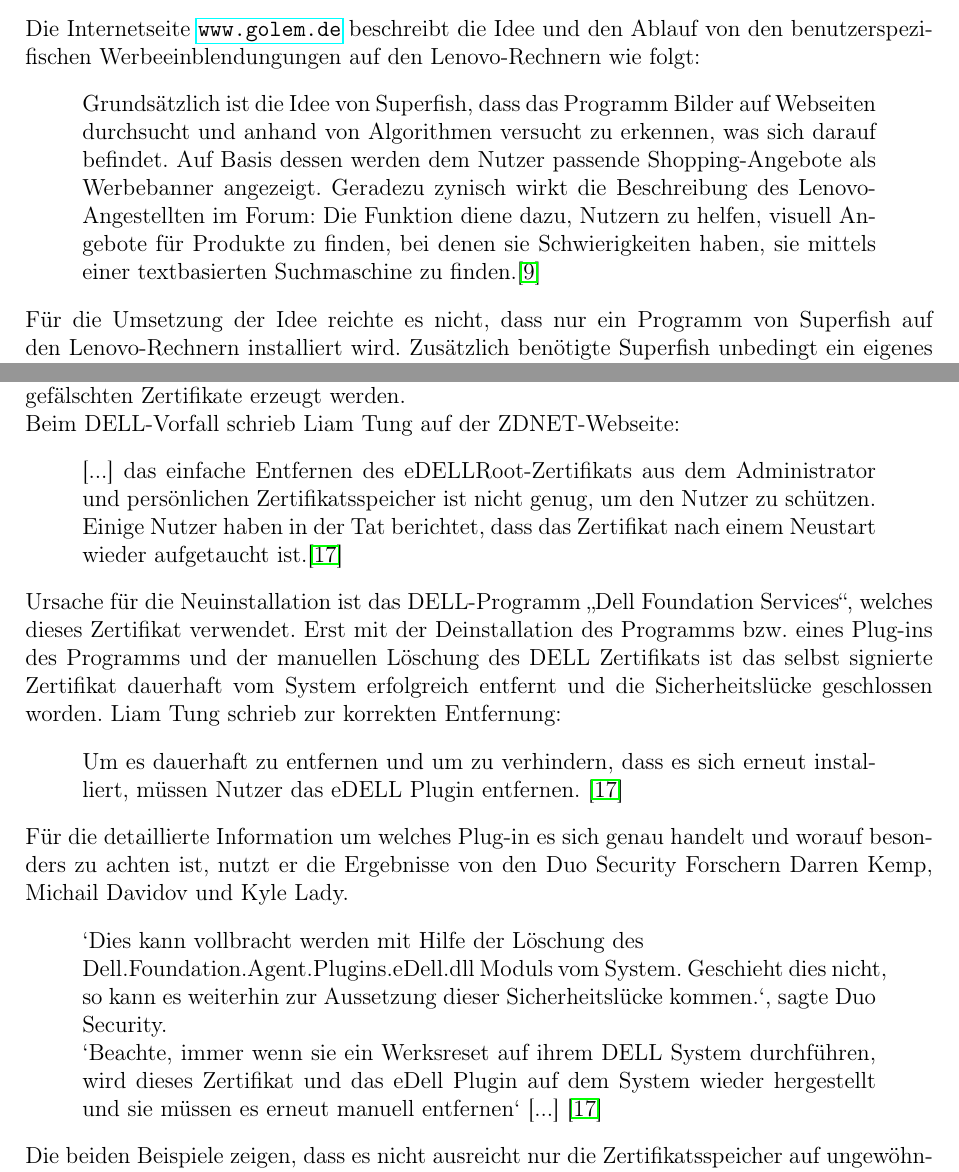
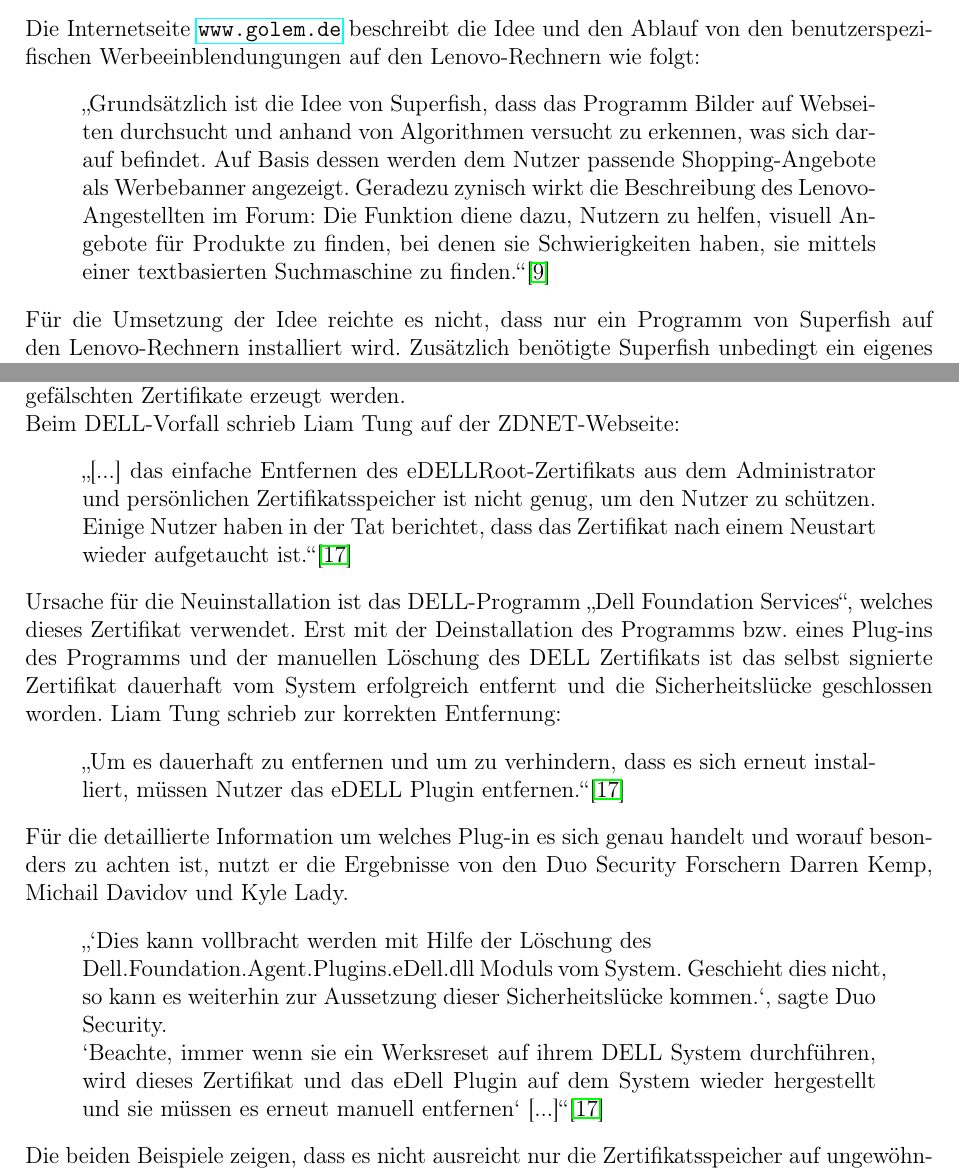
Before and after one commit to mieztatz/Betrieblicher-Datenschutz, a LaTeX document (Vorlage Praktikum/Vorlage_Praktikum.tex, which reads Vorlage Praktikum/kapitel/3_sicherheitsluecke.tex, Vorlage Praktikum/kapitel/4_schutz.tex): two parts of pages 7 and 12 of 17, joined at a grey line, cut so that both start at the same text. Compiled offline with pdfLaTeX.

Commit message:
Verbesserungen

```diff
--- a/Vorlage Praktikum/kapitel/3_sicherheitsluecke.tex
+++ b/Vorlage Praktikum/kapitel/3_sicherheitsluecke.tex
@@ -10,7 +10,7 @@
 \subsubsection{Der Angriff und die benötigten Mittel}
 Die Internetseite \url{www.golem.de} beschreibt die Idee und den Ablauf von den benutzerspezifischen Werbeeinblendungungen auf den Lenovo-Rechnern wie folgt:
 \begin{quote}
-	Grundsätzlich ist die Idee von Superfish, dass das Programm Bilder auf Webseiten durchsucht und anhand von Algorithmen versucht zu erkennen, was sich darauf befindet. Auf Basis dessen werden dem Nutzer passende Shopping-Angebote als Werbebanner angezeigt. Geradezu zynisch wirkt die Beschreibung des Lenovo-Angestellten im Forum: Die Funktion diene dazu, Nutzern zu helfen, visuell Angebote für Produkte zu finden, bei denen sie Schwierigkeiten haben, sie mittels einer textbasierten Suchmaschine zu finden.\cite{superfish}
+	\glqq Grundsätzlich ist die Idee von Superfish, dass das Programm Bilder auf Webseiten durchsucht und anhand von Algorithmen versucht zu erkennen, was sich darauf befindet. Auf Basis dessen werden dem Nutzer passende Shopping-Angebote als Werbebanner angezeigt. Geradezu zynisch wirkt die Beschreibung des Lenovo-Angestellten im Forum: Die Funktion diene dazu, Nutzern zu helfen, visuell Angebote für Produkte zu finden, bei denen sie Schwierigkeiten haben, sie mittels einer textbasierten Suchmaschine zu finden.\grqq \cite{superfish}
 \end{quote}
 Für die Umsetzung der Idee reichte es nicht, dass nur ein Programm von Superfish auf den Lenovo-Rechnern installiert wird. Zusätzlich benötigte Superfish unbedingt ein eigenes signiertes Root-Zertifikat auf dem System. Ohne dieses Zertifikat wäre es nicht möglich gewesen, auch in verschlüsselten Internetverbindungen den Suchalgorithmus anzuwenden, um anschließend personalisierte Werbung einzublenden. Mit dem eigenem Root-Zertifikat war Superfish in der Lage, für jede Verbindung, die zu einer HTTPs-Webseite aufgebaut wurde, ein eigenes, gefälschtes Zertifikat dynamisch zur Laufzeit zu erzeugen. Diesem Zertifikat wurde automatisch vertraut, da bereits dem zugehörigen Wurzelzertifikat vertraut wurde. Dem Superfish Root-Zertifikat wurde wiederum vertraut, da dieses von Superfish direkt im Windows-Zertifikatsspeicher abgelegt wurde. Der Anwender bekam dadurch nicht mit, dass keine direkte verschlüsselte Kommunikation zu dem eigentlichen Server, der die Webseite hostet, aufgebaut wurde.
 \begin{figure}[H]
--- a/Vorlage Praktikum/kapitel/4_schutz.tex
+++ b/Vorlage Praktikum/kapitel/4_schutz.tex
@@ -12,17 +12,17 @@
 Verschiedene Webseiten, z. B. \url{https://globalsign.ssllabs.com}, bieten eine Überprüfung der gewünschten Webseite an. Als Ergebnis zeigen sie unter anderem an, welches originale Zertifikat diese Webseite wirklich verwendet. Mittels dieser Information und der Zertifikats-Eigenschaften durch den Browser ist jeder Internetnutzer in der Lage zu vergleichen, ob die verschlüsselte Verbindung das richtige Zertifikat nutzt. Handelt es sich nicht um das korrekte, originale Zertifikat und gab es zusätzlich keine Fehlermeldung/Warnung, so muss davon ausgegangen werden, dass keine direkte Verbindung zu der gewünschten Webseite besteht. Solche Fälle deuten stark darauf hin, dass die verschlüsselte Verbindung durch eine MITM-Attacke aufgebrochen wurde und die Daten eventuell mitgelesen oder sogar manipuliert werden. Nach Aufdeckung einer solchen Attacke muss das gefälschte Zertifikat im System (Zertifikatsspeichern) gesucht und anschließend gelöscht werden. Dabei ist zu beachten, dass es nicht immer ausreicht nur das entdeckte Zertifikat selbst zu löschen. Da Zertifikate auf der Basis einer Public Key Infrastruktur \cite[vgl.]{x.509} erstellt sind, können noch weitere Zertifikate für solch eine Attacke verantwortlich sein. Es sollten, neben dem aufgespürten, gefälschten Zertifikat, zusätzlich alle anderen Zertifikate, die sich in der hierarchischen Kette befinden, überprüft und ggf. entfernt werden. Im Lenovo-Beispiel konnten mittels des gehackten, selbst signierten Root-Zertifikats weitere Zertifikate erstellt werden. Mit jedem dieser Zertifikate war anschließend je eine separate MITM-Attacke möglich. Das Sicherheitsproblem war mit der Eliminierung des für die MITM Attacke verwendeten Zertifikats noch nicht gelöst. Erst nach erfolgreichem Entfernen des selbst signierten Root-Zertifikats konnten keine weiteren gefälschten Zertifikate erzeugt werden.\\
 Beim DELL-Vorfall schrieb Liam Tung auf der ZDNET-Webseite:
 \begin{quote}
-	[...] das einfache Entfernen des eDELLRoot-Zertifikats aus dem Administrator und persönlichen Zertifikatsspeicher ist nicht genug, um den Nutzer zu schützen. Einige Nutzer haben in der Tat berichtet, dass das Zertifikat nach einem Neustart wieder aufgetaucht ist.\cite{zdnet}
+	\glqq [...] das einfache Entfernen des eDELLRoot-Zertifikats aus dem Administrator und persönlichen Zertifikatsspeicher ist nicht genug, um den Nutzer zu schützen. Einige Nutzer haben in der Tat berichtet, dass das Zertifikat nach einem Neustart wieder aufgetaucht ist.\grqq \cite{zdnet}
 \end{quote}
 Ursache für die Neuinstallation ist das DELL-Programm „Dell Foundation Services“, welches dieses Zertifikat verwendet. Erst mit der Deinstallation des Programms bzw. eines Plug-ins des Programms und der manuellen Löschung des DELL Zertifikats ist das selbst signierte Zertifikat dauerhaft vom System erfolgreich entfernt und die Sicherheitslücke geschlossen worden. Liam Tung schrieb zur korrekten Entfernung:
 \begin{quote}
-	Um es dauerhaft zu entfernen und um zu verhindern, dass es sich erneut installiert, müssen Nutzer das eDELL Plugin entfernen. \cite{zdnet}
+	\glqq Um es dauerhaft zu entfernen und um zu verhindern, dass es sich erneut installiert, müssen Nutzer das eDELL Plugin entfernen.\grqq \cite{zdnet}
 \end{quote}
 Für die detaillierte Information um welches Plug-in es sich genau handelt und worauf besonders zu achten ist, nutzt er die Ergebnisse von den Duo Security Forschern Darren Kemp, Michail Davidov und Kyle Lady.
 \begin{quote}
-	‘Dies kann vollbracht werden mit Hilfe der Löschung des \newline Dell.Foundation.Agent.Plugins.eDell.dll Moduls vom System. Geschieht dies nicht, so kann es weiterhin zur Aussetzung dieser Sicherheitslücke kommen.‘, sagte Duo Security.
+	\glqq‘Dies kann vollbracht werden mit Hilfe der Löschung des \newline Dell.Foundation.Agent.Plugins.eDell.dll Moduls vom System. Geschieht dies nicht, so kann es weiterhin zur Aussetzung dieser Sicherheitslücke kommen.‘, sagte Duo Security.
 	\\
-	‘Beachte, immer wenn sie ein Werksreset auf ihrem DELL System durchführen, wird dieses Zertifikat und das eDell Plugin auf dem System wieder hergestellt und sie müssen es erneut manuell entfernen‘ [...] \cite{zdnet}
+	‘Beachte, immer wenn sie ein Werksreset auf ihrem DELL System durchführen, wird dieses Zertifikat und das eDell Plugin auf dem System wieder hergestellt und sie müssen es erneut manuell entfernen‘ [...]\grqq \cite{zdnet}
 \end{quote}
 Die beiden Beispiele zeigen, dass es nicht ausreicht nur die Zertifikatsspeicher auf ungewöhnliche Eintragungen zu durchsuchen, sondern ebenfalls die Programmliste des Systems auf unerwartete oder ggf. unnötig installierte Programme zu kontrollieren.
 %\\
```
Also changed, not shown: Vorlage Praktikum/kapitel/5_zwischenfazit.tex (+2 -1 lines), Vorlage Praktikum/Vorlage_Praktikum.pdf, Vorlage Praktikum/kapitel/3_sicherheitsluecke.tex (6 more changed lines), 4 other files.
